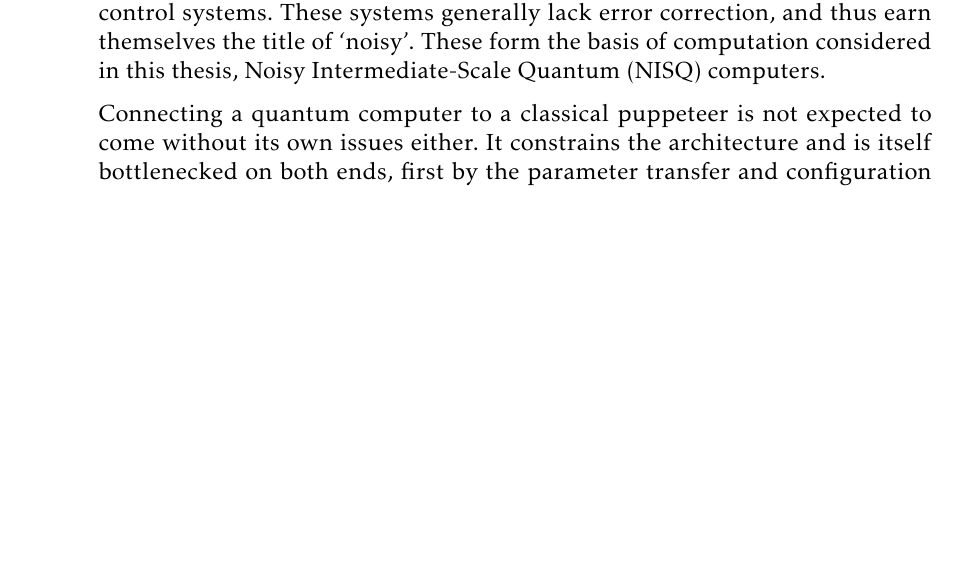
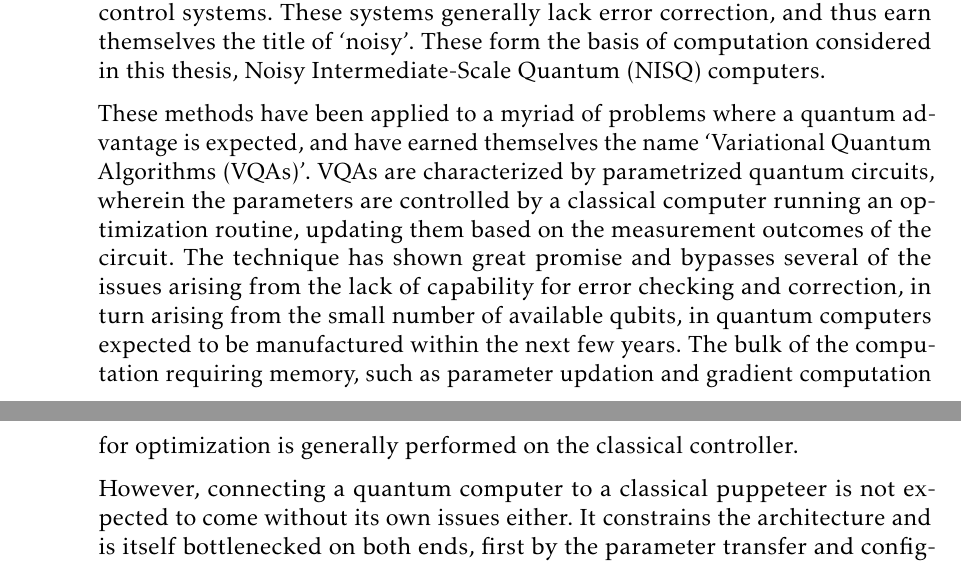
Before and after one commit to sankalpgambhir/nisq-bounds-btp-report, a LaTeX document (report/main.tex, which reads report/section/intro.tex): part of page 4 of 19 before the commit and two parts of pages 4 and 5 of 20 after it, the two joined at a grey line, cut so that both start at the same text, the shorter picture padded with empty space. Compiled offline with pdfLaTeX.

Commit message:
intro  vqa update

```diff
--- a/report/section/intro.tex
+++ b/report/section/intro.tex
@@ -31,6 +31,3 @@ and thus earn themselves the title of `noisy'. These form the basis of
 computation considered in this thesis, Noisy Intermediate-Scale Quantum (NISQ)
 computers.
 
-Connecting a quantum computer to a classical puppeteer is not expected to come
-without its own issues either. It constrains the architecture and is itself
-bottlenecked on both ends, first by the parameter transfer and configuration
@@ -40 +34,15 @@ limits of computation and computational precision achievable with this hybrid
-architecture.
+These methods have been applied to a myriad of problems where a quantum
+advantage is expected, and have earned themselves the name `Variational Quantum
+Algorithms (VQAs)'. VQAs are characterized by parametrized quantum circuits,
+wherein the parameters are controlled by a classical computer running an
+optimization routine, updating them based on the measurement outcomes of the
+circuit. The technique has shown great promise and bypasses several of the
+issues arising from the lack of capability for error checking and correction, in
+turn arising from the small number of available qubits, in quantum computers
+expected to be manufactured within the next few years. The bulk of the
+computation requiring memory, such as parameter updation and gradient
+computation for optimization is generally performed on the classical controller.
+
+However, connecting a quantum computer to a classical puppeteer is not expected
+to come without its own issues either. It constrains the architecture and is
+itself bottlenecked on both ends, first by the parameter transfer and
```
Also changed, not shown: report/section/intro.tex (7 more changed lines).
